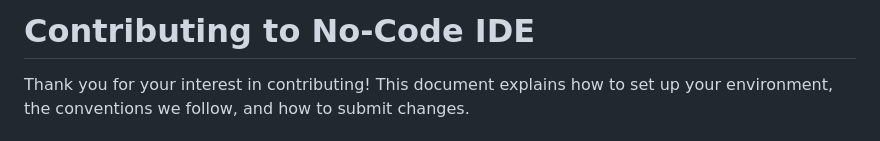
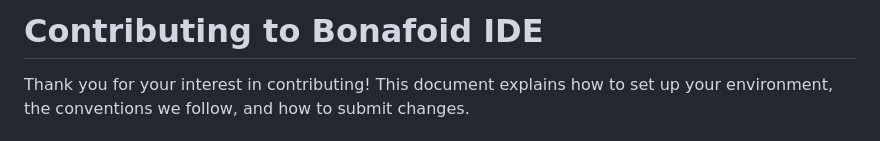
Before and after one commit to harrysuke/Bonafoid, a Markdown page: CONTRIBUTING.md, the part around the change. GitHub-like rendering.

Commit message:
Update project name from No-Code IDE to Bonafoid IDE

```diff
--- a/CONTRIBUTING.md
+++ b/CONTRIBUTING.md
@@ -1,4 +1,4 @@
-# Contributing to No-Code IDE
+# Contributing to Bonafoid IDE
 
 Thank you for your interest in contributing! This document explains how to set up
 your environment, the conventions we follow, and how to submit changes.
```
